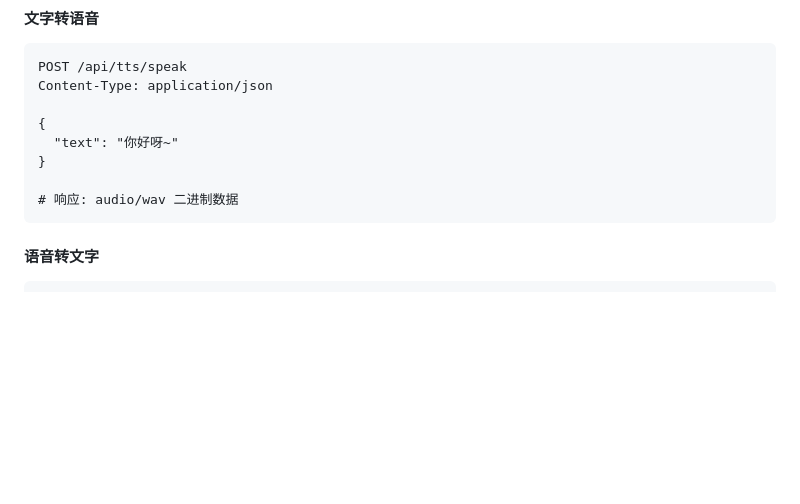
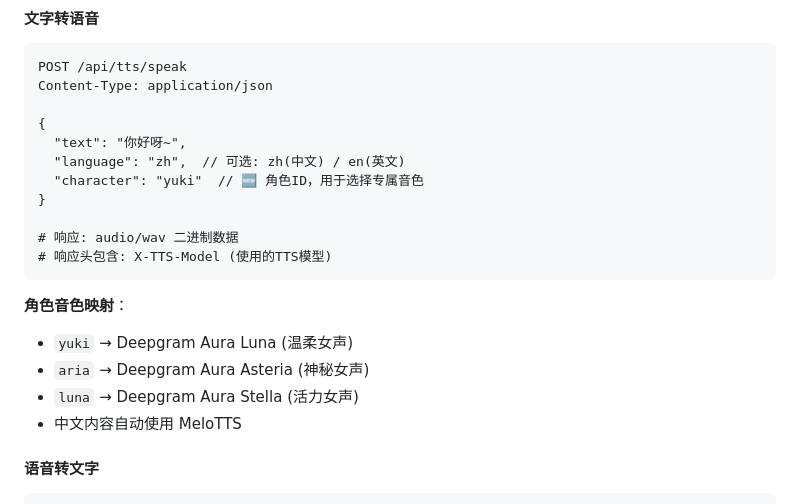
Before and after one commit to heibais1986/cloudflare-virtual-girlfriend, a Markdown page: README.md, the part around one of its changes. Drawn GitHub-style; blank space fills up the shorter version.

````diff
--- a/README.md
+++ b/README.md
@@ -257,11 +280,20 @@ POST /api/tts/speak
 Content-Type: application/json
 
 {
-  "text": "你好呀~"
+  "text": "你好呀~",
+  "language": "zh",  // 可选: zh(中文) / en(英文)
+  "character": "yuki"  // 🆕 角色ID，用于选择专属音色
 }
 
 # 响应: audio/wav 二进制数据
+# 响应头包含: X-TTS-Model (使用的TTS模型)
 ```
+
+**角色音色映射**：
+- `yuki` → Deepgram Aura Luna (温柔女声)
+- `aria` → Deepgram Aura Asteria (神秘女声)
+- `luna` → Deepgram Aura Stella (活力女声)
+- 中文内容自动使用 MeloTTS
 
 #### 语音转文字
 ```http
````
Also changed, not shown: other parts of README.md (+87 -14 lines).
